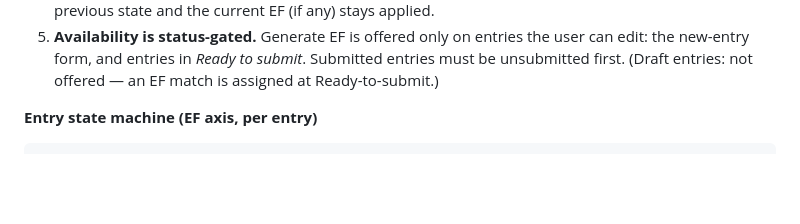
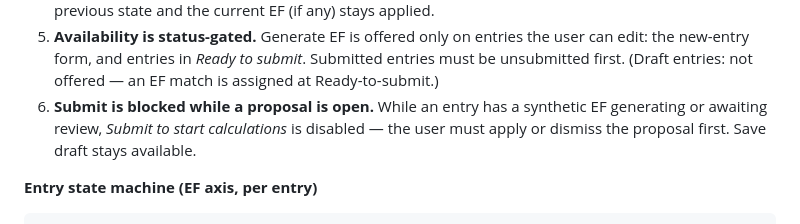
Before and after one commit to DanDannDannn/onedatatablebuild, a Markdown page: synthetic-ef-user-flows.md, the part around the change. Drawn GitHub-style; blank space fills up the shorter version.

Commit message:
Flow spec: submit is blocked while an EF proposal is open
Co-Authored-By: Claude Opus 4.8 <noreply@anthropic.com>

```diff
--- a/synthetic-ef-user-flows.md
+++ b/synthetic-ef-user-flows.md
@@ -23,6 +23,7 @@ Generate EF (trigger) → Generate dialog (optional context) → staged generati
 3. **Apply ≠ recalculate.** Applying swaps the factor on the entry and logs the synthetic EF in Manage → Emission factors (source: *Synthetic EF*). Emissions are recalculated only when the user submits the entry (*Submit to start calculations*).
 4. **Dismiss is safe.** Dismissing the proposal from the Review dialog discards it; the row returns to its previous state and the current EF (if any) stays applied.
 5. **Availability is status-gated.** Generate EF is offered only on entries the user can edit: the new-entry form, and entries in *Ready to submit*. Submitted entries must be unsubmitted first. (Draft entries: not offered — an EF match is assigned at Ready-to-submit.)
+6. **Submit is blocked while a proposal is open.** While an entry has a synthetic EF generating or awaiting review, *Submit to start calculations* is disabled — the user must apply or dismiss the proposal first. Save draft stays available.
 
 **Entry state machine (EF axis, per entry)**
 
```
